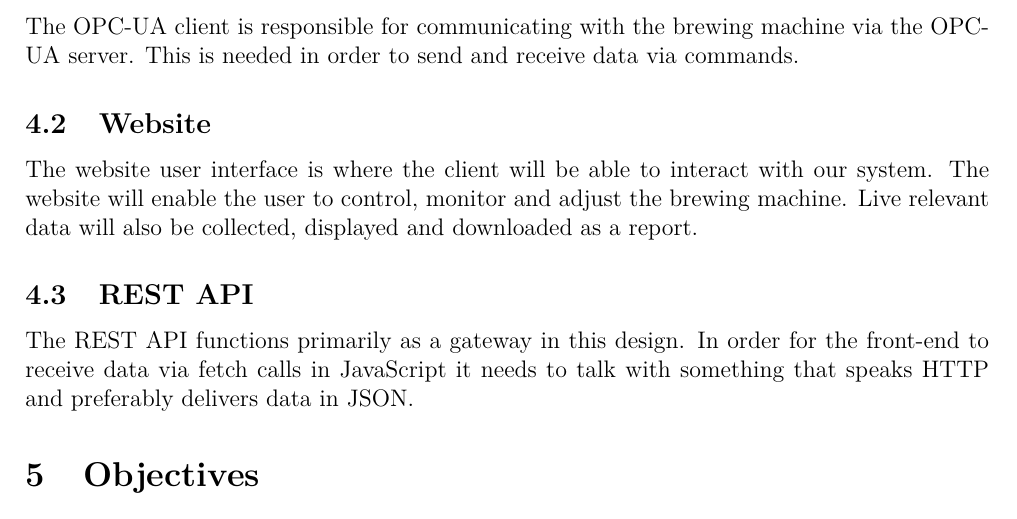
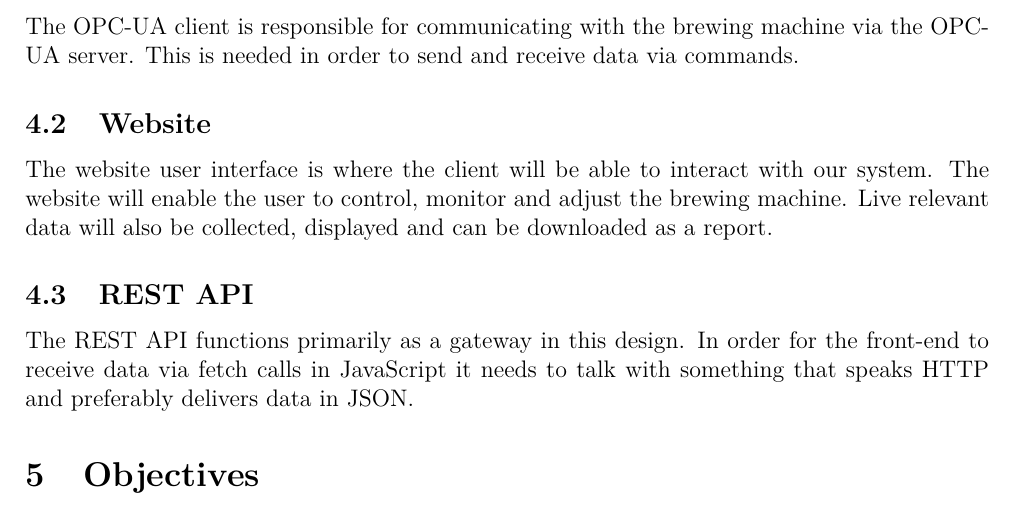
Before and after one commit to bierproductie/management, a LaTeX document (project_proposal/report.tex, which reads project_proposal/tex/mainpage.tex): part of page 3 of 10, cut so that both start at the same text. Compiled offline with pdfLaTeX.

Commit message:
added: can be... report

```diff
--- a/project_proposal/tex/mainpage.tex
+++ b/project_proposal/tex/mainpage.tex
@@ -50,7 +50,7 @@ commands.
 The website user interface is where the client will be able to interact with
 our system. The website will enable the user to control, monitor and adjust
 the brewing machine. Live relevant data will also be collected, displayed and
-downloaded as a report.
+can be downloaded as a report.
 
 % The subsection 3.2: Website is not very detailed. It would be nice to know how
 % a user wouldinteract with the system. What kind of “functionality” will the
```
